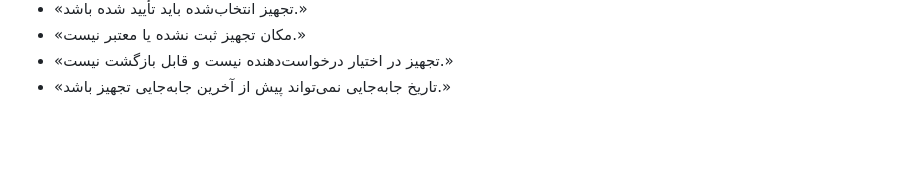
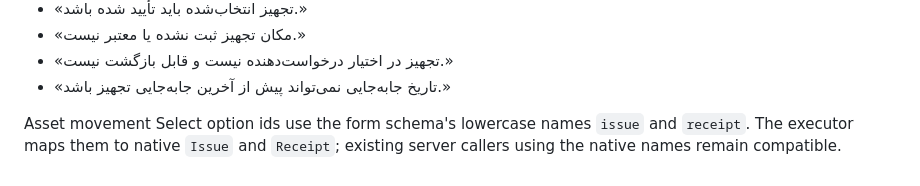
Before and after one commit to mohamadi121/frappe-erp-next-2, a Markdown page: docs/api/form-execution.md, the part around the change. Rendered like a GitHub page; blank space fills up the shorter version.

Commit message:
docs(forms): define asset direction option ids

```diff
--- a/docs/api/form-execution.md
+++ b/docs/api/form-execution.md
@@ -188,3 +188,7 @@ Persian validation messages:
 - «مکان تجهیز ثبت نشده یا معتبر نیست.»
 - «تجهیز در اختیار درخواست‌دهنده نیست و قابل بازگشت نیست.»
 - «تاریخ جابه‌جایی نمی‌تواند پیش از آخرین جابه‌جایی تجهیز باشد.»
+
+Asset movement Select option ids use the form schema's lowercase names `issue`
+and `receipt`. The executor maps them to native `Issue` and `Receipt`; existing
+server callers using the native names remain compatible.
```
